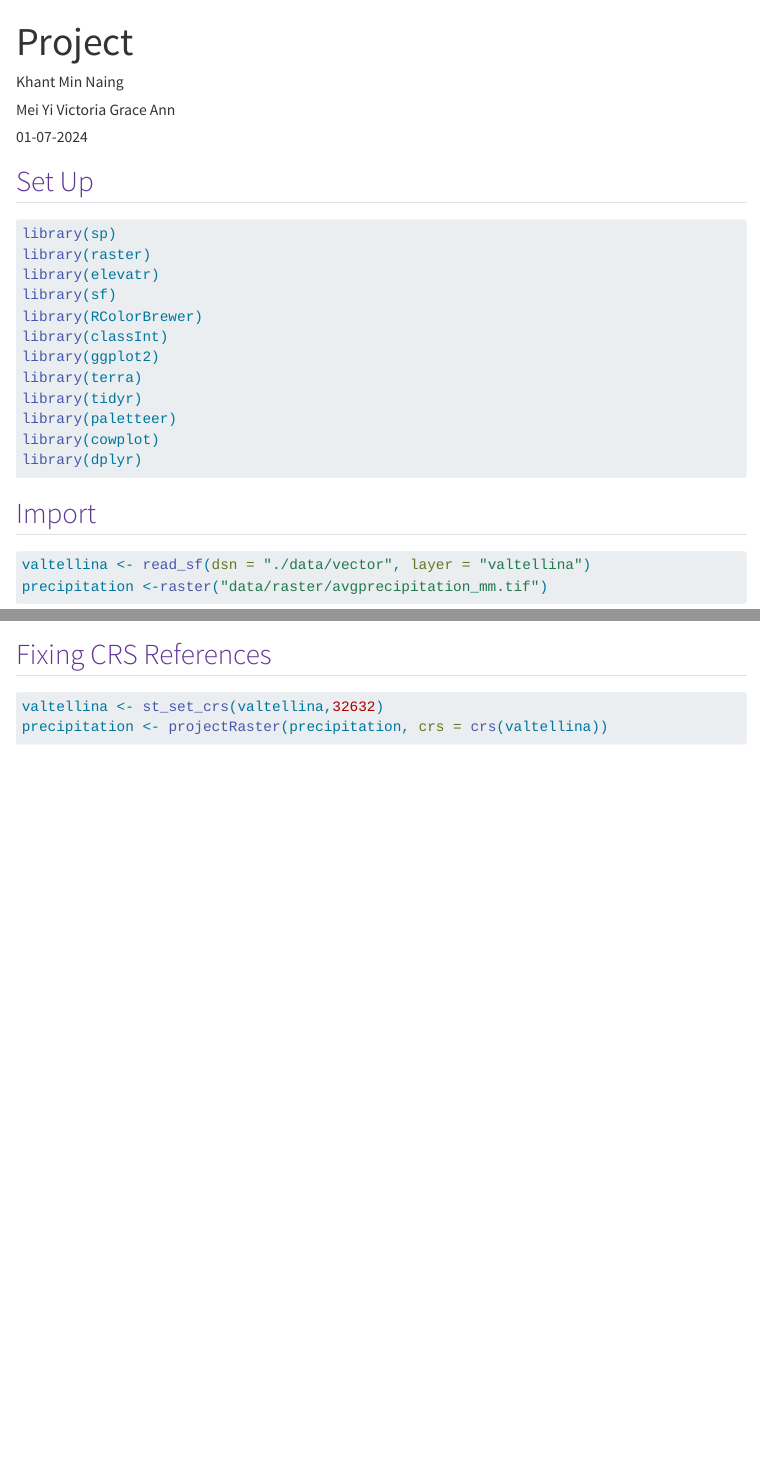
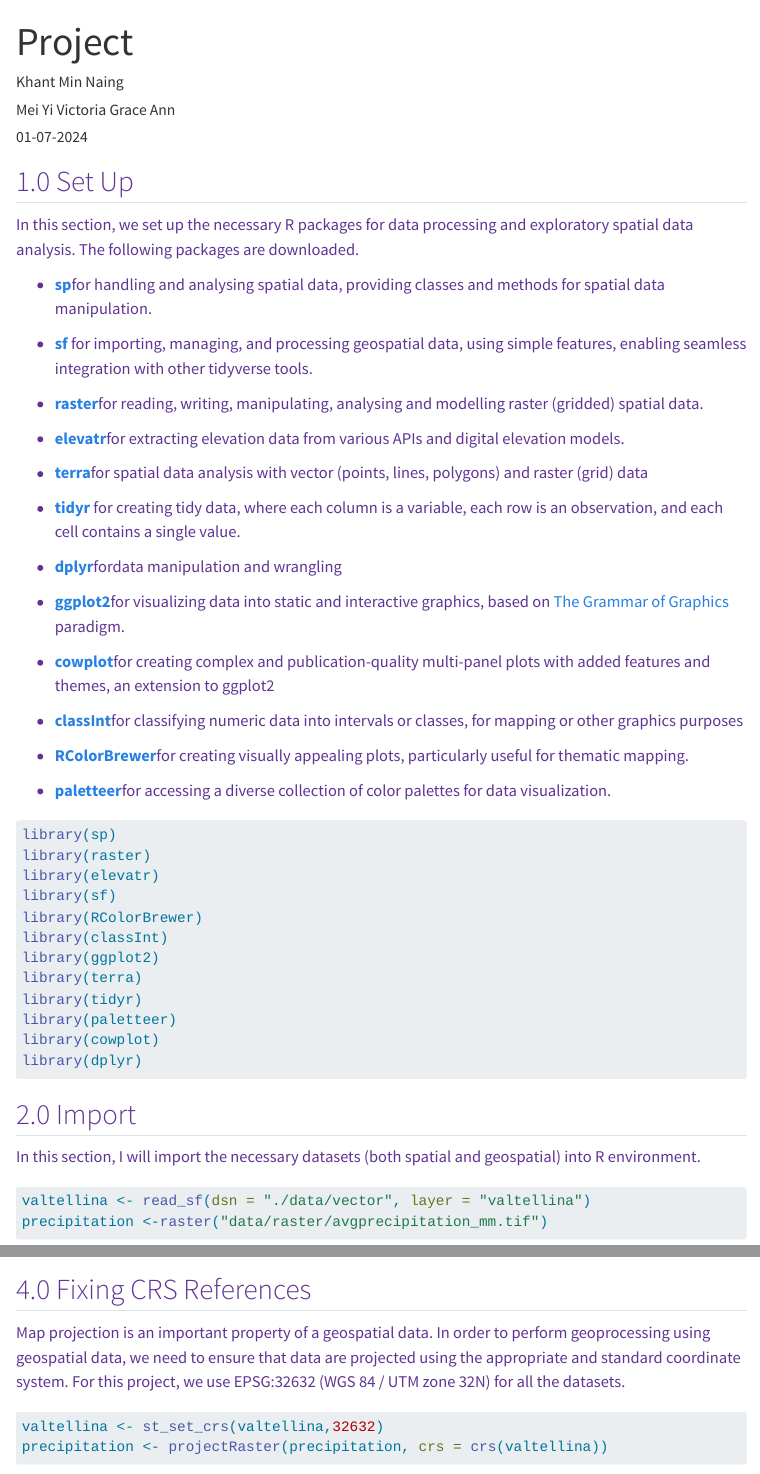
Before and after one commit to khantminnaing/IS485-Landslide, a Quarto document (project.qmd): the page in a window 1100 px wide, from its top, and a second part further down, joined at a grey line. Rendered offline with R 4.5, knitr and Pandoc in place of Quarto, with nearby package versions; some code elsewhere in the file could not run offline; menus at the side of the page are left out; long lines of code are wrapped.

Commit message:
added description

````diff
--- a/project.qmd
+++ b/project.qmd
@@ -16,7 +16,34 @@ output:
     self_contained: false
 ---
 
-## Set Up {style="color: #603494;"}
+## 1.0 Set Up {style="color: #603494;"}
+
+In this section, we set up the necessary R packages for data processing and exploratory spatial data analysis. The following packages are downloaded.
+
+-   [**sp**](https://cran.r-project.org/web/packages/sp/index.html)for handling and analysing spatial data, providing classes and methods for spatial data manipulation.
+
+-   [**sf**](https://cran.r-project.org/web/packages/sf/index.html) for importing, managing, and processing geospatial data, using simple features, enabling seamless integration with other tidyverse tools.
+
+-   [**raster**](https://cran.r-project.org/web/packages/raster/index.html)for reading, writing, manipulating, analysing and modelling raster (gridded) spatial data.
+
+-   [**elevatr**](https://cran.r-project.org/web/packages/elevatr/index.html)for extracting elevation data from various APIs and digital elevation models.
+
+-   [**terra**](https://cran.r-project.org/web/packages/terra/index.html)for spatial data analysis with vector (points, lines, polygons) and raster (grid) data
+
+-   [**tidyr**](https://cran.r-project.org/web/packages/tidyr/index.html) for creating tidy data, where each column is a variable, each row is an observation, and each cell contains a single value.
+
+-   [**dplyr**](https://cran.r-project.org/web/packages/dplyr/index.html)fordata manipulation and wrangling
+
+-   [**ggplot2**](https://cran.r-project.org/web/packages/ggplot2/index.html)for visualizing data into static and interactive graphics, based on [The Grammar of Graphics](https://www.amazon.com/Grammar-Graphics-Statistics-Computing/dp/0387245448/ref=as_li_ss_tl) paradigm.
+
+-   [**cowplot**](https://cran.r-project.org/web/packages/cowplot/vignettes/introduction.html)for creating complex and publication-quality multi-panel plots with added features and themes, an extension to ggplot2
+
+-   [**classInt**](https://cran.r-project.org/web/packages/classInt/index.html)for classifying numeric data into intervals or classes, for mapping or other graphics purposes
+
+-   [**RColorBrewer**](https://cran.r-project.org/web/packages/RColorBrewer/index.html)for creating visually appealing plots, particularly useful for thematic mapping.
+
+-   [**paletteer**](https://cran.r-project.org/web/packages/paletteer/index.html)for accessing a diverse collection of color palettes for data visualization.
+
 ```{r, code_folding=FALSE, results='hide', message=FALSE, warning=FALSE}
 library(sp)
 library(raster)
@@ -32,7 +59,9 @@ library(cowplot)
 library(dplyr)
 ```
 
-## Import {style="color: #603494;"}
+## 2.0 Import {style="color: #603494;"}
+
+In this section, I will import the necessary datasets (both spatial and geospatial) into R environment.
 
 ```{r, code_folding=FALSE}
 valtellina <- read_sf(dsn = "./data/vector", layer = "valtellina")
@@ -62,4 +93,6 @@ ggplot(data = valtellina) +
         axis.text.y = element_text(size = 10))
 ```
 
-## Fixing CRS References {style="color: #603494;"}
+## 4.0 Fixing CRS References {style="color: #603494;"}
+
+Map projection is an important property of a geospatial data. In order to perform geoprocessing using geospatial data, we need to ensure that data are projected using the appropriate and standard coordinate system. For this project, we use EPSG:32632 (WGS 84 / UTM zone 32N) for all the datasets.
````
Also changed, not shown: project.qmd (15 more changed lines), 2 other files.
